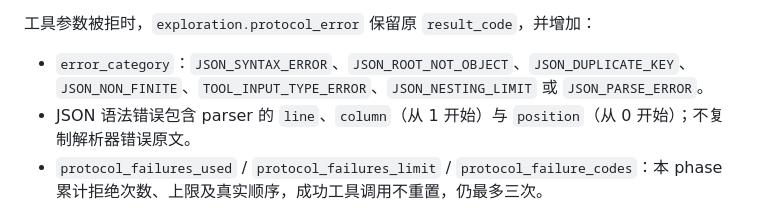
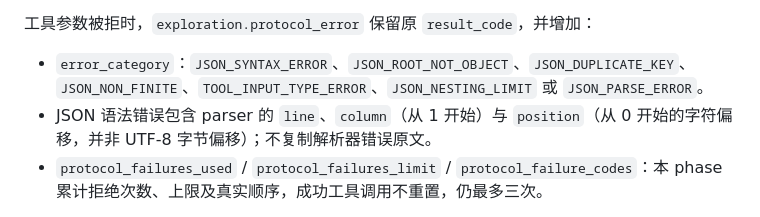
Before and after one commit to kyy-logs/ReproAgent, a Markdown page: docs/observability.md, the part around the change. Drawn GitHub-style.

```diff
--- a/docs/observability.md
+++ b/docs/observability.md
@@ -31,7 +31,7 @@ CLI 与评测复用同一套结束/落盘逻辑：JSON 写入失败不继续生
 
 - `error_category`：`JSON_SYNTAX_ERROR`、`JSON_ROOT_NOT_OBJECT`、`JSON_DUPLICATE_KEY`、
   `JSON_NON_FINITE`、`TOOL_INPUT_TYPE_ERROR`、`JSON_NESTING_LIMIT` 或 `JSON_PARSE_ERROR`。
-- JSON 语法错误包含 parser 的 `line`、`column`（从 1 开始）与 `position`（从 0 开始）；不复制解析器错误原文。
+- JSON 语法错误包含 parser 的 `line`、`column`（从 1 开始）与 `position`（从 0 开始的字符偏移，并非 UTF-8 字节偏移）；不复制解析器错误原文。
 - `protocol_failures_used` / `protocol_failures_limit` / `protocol_failure_codes`：本 phase 累计拒绝次数、上限及真实顺序，成功工具调用不重置，仍最多三次。
 
 下一次纠错请求只收到受控原因/位置与计数，不收到被拒绝参数的回放；模型仍需自行生成合法调用。
```
Also changed, not shown: docs/reviews/2026-10-14-evaluation-protocol-diagnostics-acceptance.md (added, +71 -0 lines).
